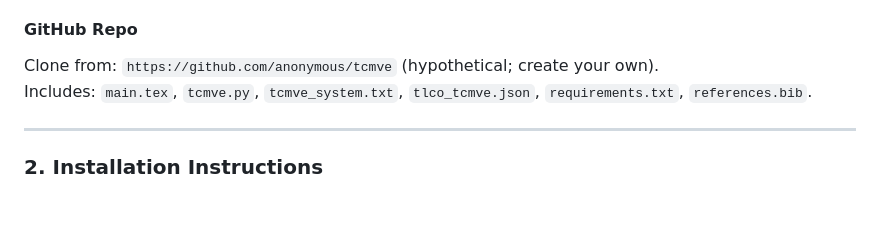
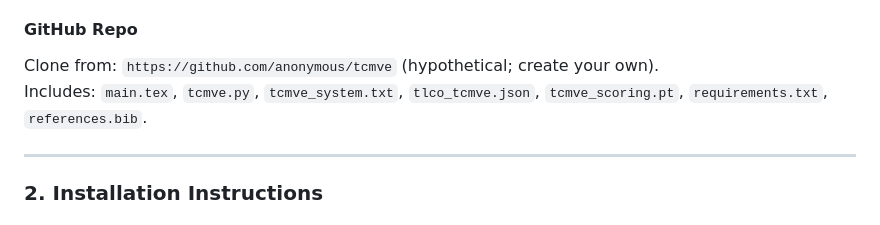
Before and after one commit to ediestel/tcmve, a Markdown page: user_manual.md, the part around the change. Rendered like a GitHub page.

```diff
--- a/user_manual.md
+++ b/user_manual.md
@@ -46,7 +46,7 @@ Benefits:
 
 #### **GitHub Repo**
 Clone from: `https://github.com/anonymous/tcmve` (hypothetical; create your own).
-Includes: `main.tex`, `tcmve.py`, `tcmve_system.txt`, `tlco_tcmve.json`, `requirements.txt`, `references.bib`.
+Includes: `main.tex`, `tcmve.py`, `tcmve_system.txt`, `tlco_tcmve.json`, `tcmve_scoring.pt`, `requirements.txt`, `references.bib`.
 
 ---
 
```
